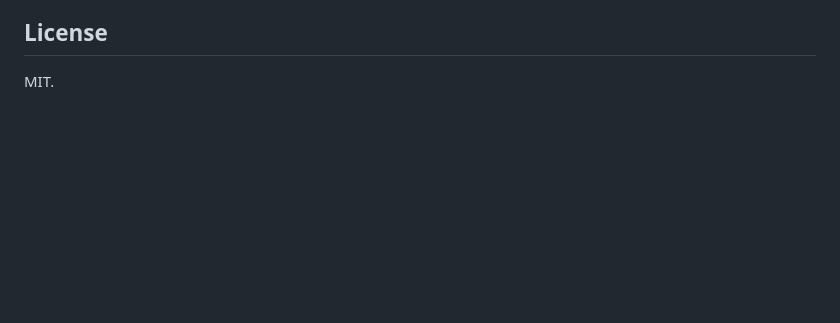
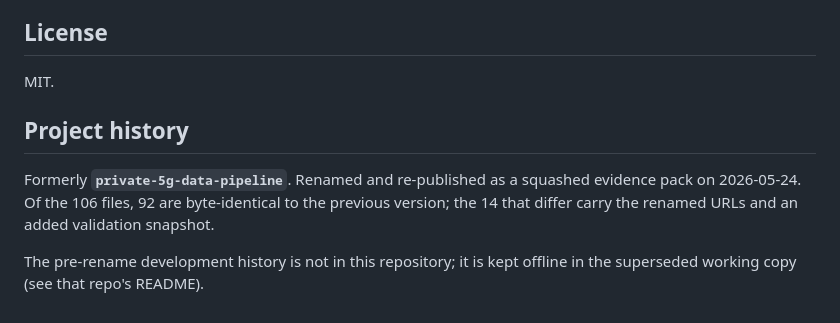
Before and after one commit to obiedeh/private-5g-edge-telemetry, a Markdown page: README.md, the part around the change. Drawn GitHub-style; blank space fills up the shorter version.

Commit message:
README: document project history (former name and lineage)

```diff
--- a/README.md
+++ b/README.md
@@ -223,3 +223,10 @@ The four together cover PHY → operational → vertical for private-5G + AI wor
 ## License
 
 MIT.
+
+## Project history
+
+Formerly **`private-5g-data-pipeline`**. Renamed and re-published as a squashed evidence pack on 2026-05-24. Of the 106 files, 92 are byte-identical to the previous version; the 14 that differ carry the renamed URLs and an added validation snapshot.
+
+The pre-rename development history is not in this repository; it is kept
+offline in the superseded working copy (see that repo's README).
```
